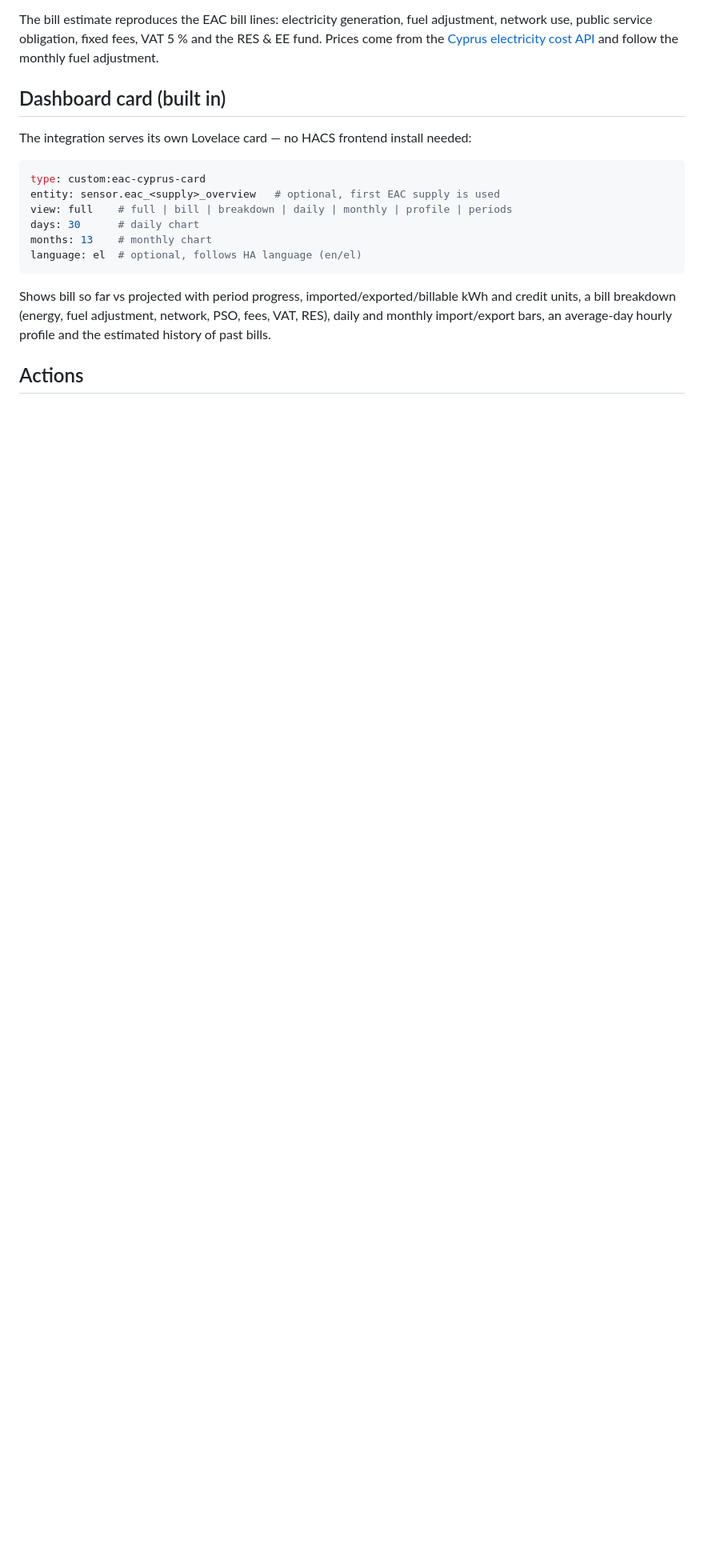
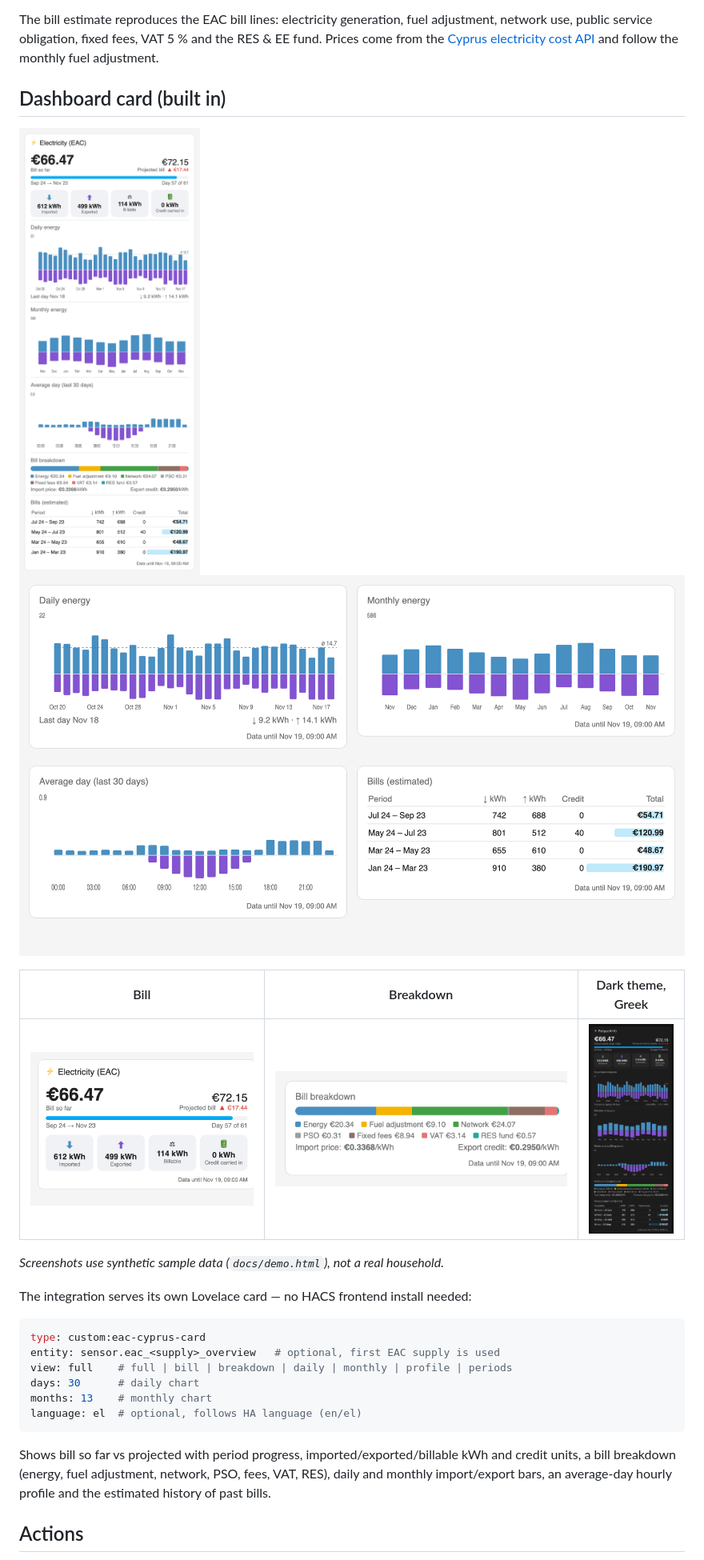
Before and after one commit to nikolas22t/ha-eac-cyprus, a Markdown page: README.md, the part around the change. Shown at 80% size. Rendered like a GitHub page; pictures changed too: docs/screenshots/bill.png (added), docs/screenshots/breakdown.png (added), docs/screenshots/charts.png (added); blank space fills up the shorter version.

Commit message:
Add sample screenshots (synthetic data) and demo page
Co-Authored-By: Claude Opus 5.5 <noreply@anthropic.com>

```diff
--- a/README.md
+++ b/README.md
@@ -32,6 +32,19 @@ The bill estimate reproduces the EAC bill lines: electricity generation, fuel ad
 
 
 ## Dashboard card (built in)
+
+<img src="docs/screenshots/full.png" width="420" alt="EAC Cyprus card">
+
+<p>
+<img src="docs/screenshots/charts.png" width="100%">
+<img src="docs/screenshots/profile-bills.png" width="100%">
+</p>
+
+| Bill | Breakdown | Dark theme, Greek |
+|---|---|---|
+| ![bill](docs/screenshots/bill.png) | ![breakdown](docs/screenshots/breakdown.png) | <img src="docs/screenshots/full-dark-el.png" width="260"> |
+
+*Screenshots use synthetic sample data (`docs/demo.html`), not a real household.*
 
 The integration serves its own Lovelace card — no HACS frontend install needed:
 
```
Also changed, not shown: 1 other file.
